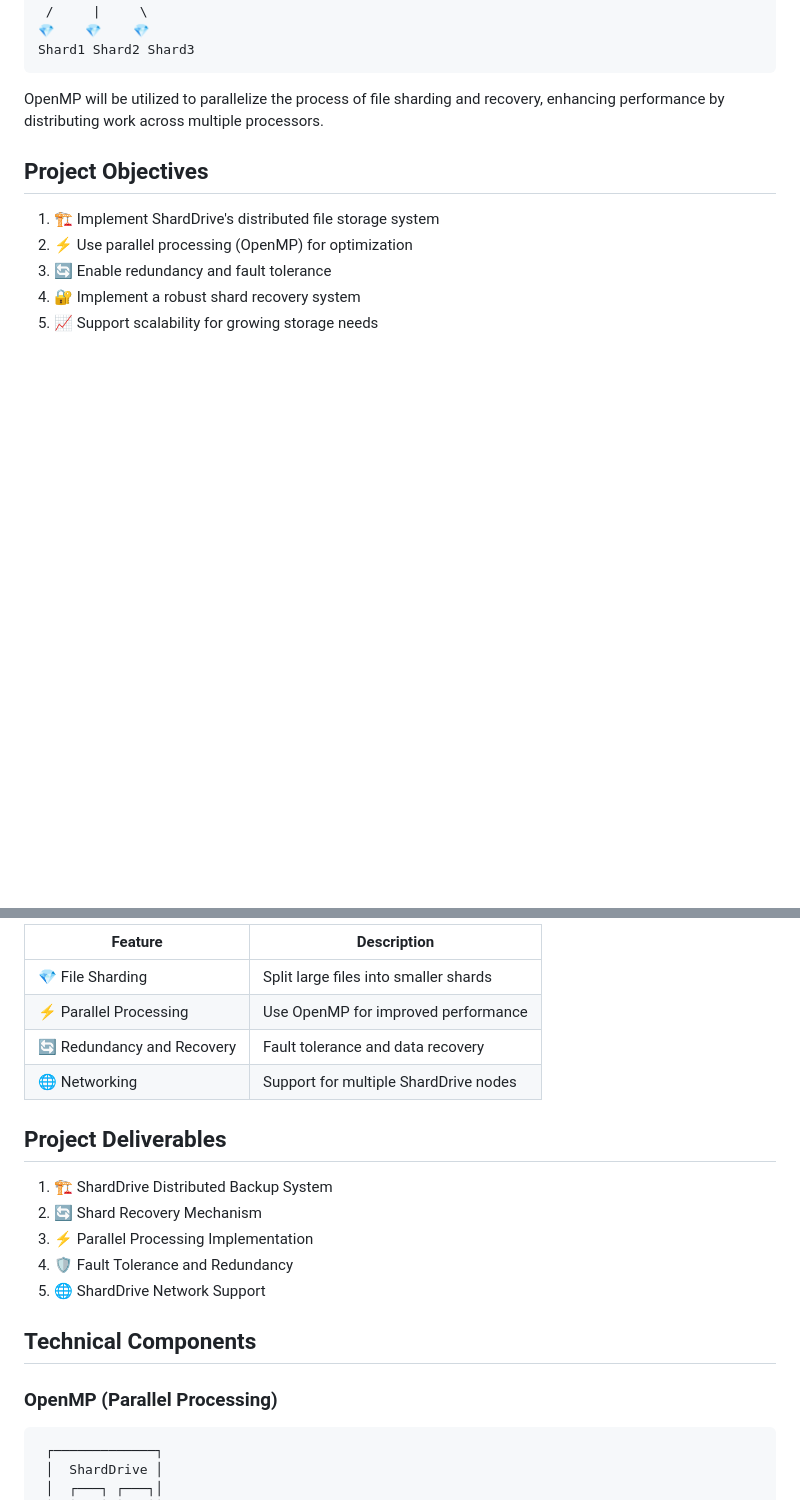
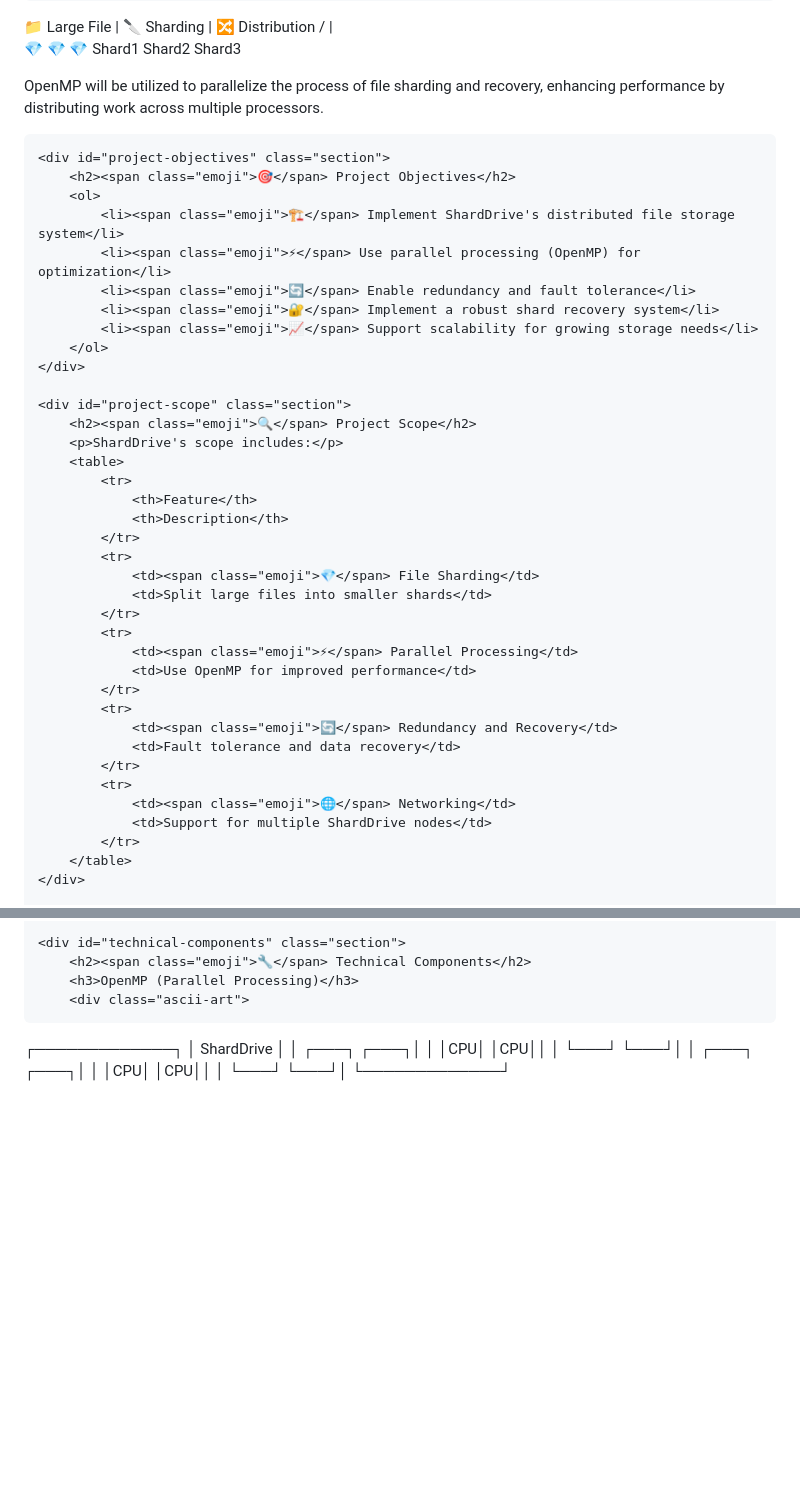
Before and after one commit to RobasAhmedShah/ShardDrive, a Markdown page: Readme.md, 2 parts joined by grey strips. Drawn GitHub-style; blank space fills up the shorter version.

````diff
--- a/Readme.md
+++ b/Readme.md
@@ -34,14 +133,45 @@ ShardDrive aims to revolutionize file backup and recovery by developing a distri
  /     |     \
 💎    💎    💎
 Shard1 Shard2 Shard3
-```
+        </div>
+        <p>OpenMP will be utilized to parallelize the process of file sharding and recovery, enhancing performance by distributing work across multiple processors.</p>
+    </div>
 
-OpenMP will be utilized to parallelize the process of file sharding and recovery, enhancing performance by distributing work across multiple processors.
+    <div id="project-objectives" class="section">
+        <h2><span class="emoji">🎯</span> Project Objectives</h2>
+        <ol>
+            <li><span class="emoji">🏗️</span> Implement ShardDrive's distributed file storage system</li>
+            <li><span class="emoji">⚡</span> Use parallel processing (OpenMP) for optimization</li>
+            <li><span class="emoji">🔄</span> Enable redundancy and fault tolerance</li>
+            <li><span class="emoji">🔐</span> Implement a robust shard recovery system</li>
+            <li><span class="emoji">📈</span> Support scalability for growing storage needs</li>
+        </ol>
+    </div>
 
-## Project Objectives
-1. 🏗️ Implement ShardDrive's distributed file storage system
-2. ⚡ Use parallel processing (OpenMP) for optimization
-3. 🔄 Enable redundancy and fault tolerance
-4. 🔐 Implement a robust shard recovery system
-5. 📈 Support scalability for growing storage needs
+    <div id="project-scope" class="section">
+        <h2><span class="emoji">🔍</span> Project Scope</h2>
+        <p>ShardDrive's scope includes:</p>
+        <table>
+            <tr>
+                <th>Feature</th>
+                <th>Description</th>
+            </tr>
+            <tr>
+                <td><span class="emoji">💎</span> File Sharding</td>
+                <td>Split large files into smaller shards</td>
+            </tr>
+            <tr>
+                <td><span class="emoji">⚡</span> Parallel Processing</td>
+                <td>Use OpenMP for improved performance</td>
+            </tr>
+            <tr>
+                <td><span class="emoji">🔄</span> Redundancy and Recovery</td>
+                <td>Fault tolerance and data recovery</td>
+            </tr>
+            <tr>
+                <td><span class="emoji">🌐</span> Networking</td>
+                <td>Support for multiple ShardDrive nodes</td>
+            </tr>
+        </table>
+    </div>
 
@@ -50,22 +188,8 @@ ShardDrive's scope includes:
 
-| Feature | Description |
-|---------|-------------|
-| 💎 File Sharding | Split large files into smaller shards |
-| ⚡ Parallel Processing | Use OpenMP for improved performance |
-| 🔄 Redundancy and Recovery | Fault tolerance and data recovery |
-| 🌐 Networking | Support for multiple ShardDrive nodes |
-
-## Project Deliverables
-1. 🏗️ ShardDrive Distributed Backup System
-2. 🔄 Shard Recovery Mechanism
-3. ⚡ Parallel Processing Implementation
-4. 🛡️ Fault Tolerance and Redundancy
-5. 🌐 ShardDrive Network Support
-
-## Technical Components
-
-### OpenMP (Parallel Processing)
-```
+    <div id="technical-components" class="section">
+        <h2><span class="emoji">🔧</span> Technical Components</h2>
+        <h3>OpenMP (Parallel Processing)</h3>
+        <div class="ascii-art">
  ┌─────────────┐
  │  ShardDrive │
  │  ┌───┐ ┌───┐│
````
Also changed, not shown: other parts of Readme.md (+180 -64 lines).
